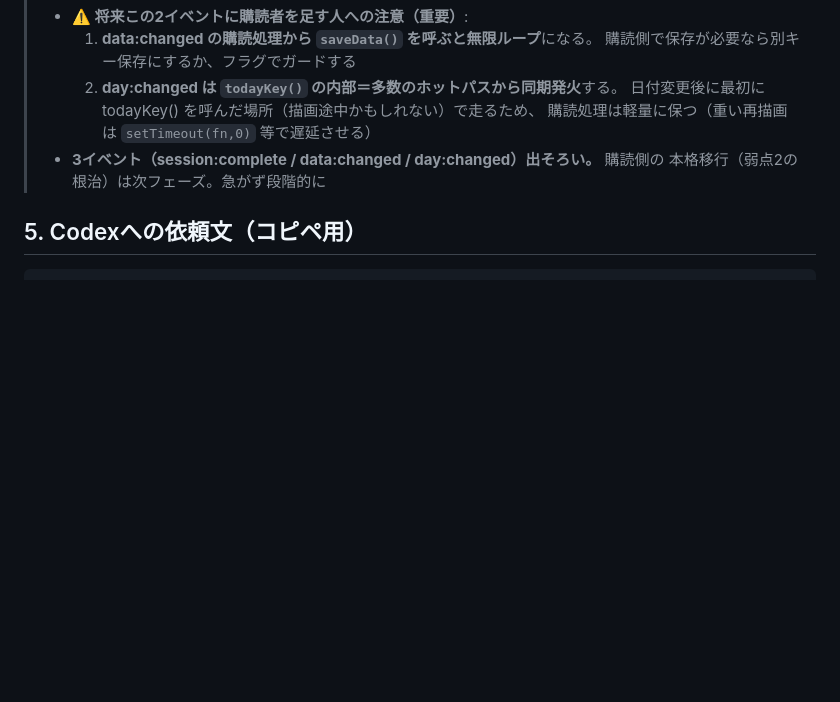
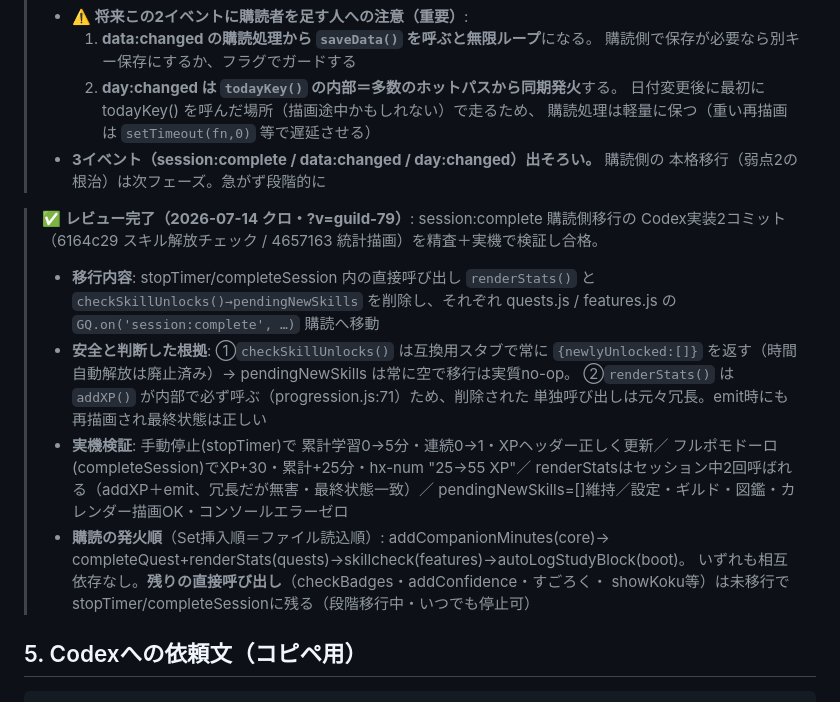
Before and after one commit to yoz400/growth-quest, a Markdown page: docs/spec_event_bus.md, the part around the change. Drawn GitHub-style; blank space fills up the shorter version.

Commit message:
docs: session:complete購読側移行（統計描画・スキルチェック）のレビュー記録を追記
Co-Authored-By: Claude Fable 5 <noreply@anthropic.com>

````diff
--- a/docs/spec_event_bus.md
+++ b/docs/spec_event_bus.md
@@ -109,6 +109,24 @@ const GQ = (() => {
 > - **3イベント（session:complete / data:changed / day:changed）出そろい。** 購読側の
 >   本格移行（弱点2の根治）は次フェーズ。急がず段階的に
 
+> ✅ **レビュー完了（2026-07-14 クロ・?v=guild-79）**: session:complete 購読側移行の
+> Codex実装2コミット（6164c29 スキル解放チェック / 4657163 統計描画）を精査＋実機で検証し合格。
+> - **移行内容**: stopTimer/completeSession 内の直接呼び出し `renderStats()` と
+>   `checkSkillUnlocks()→pendingNewSkills` を削除し、それぞれ quests.js / features.js の
+>   `GQ.on('session:complete', …)` 購読へ移動
+> - **安全と判断した根拠**: ①`checkSkillUnlocks()` は互換用スタブで常に `{newlyUnlocked:[]}`
+>   を返す（時間自動解放は廃止済み）→ pendingNewSkills は常に空で移行は実質no-op。
+>   ②`renderStats()` は `addXP()` が内部で必ず呼ぶ（progression.js:71）ため、削除された
+>   単独呼び出しは元々冗長。emit時にも再描画され最終状態は正しい
+> - **実機検証**: 手動停止(stopTimer)で 累計学習0→5分・連続0→1・XPヘッダー正しく更新／
+>   フルポモドーロ(completeSession)でXP+30・累計+25分・hx-num "25→55 XP"／
+>   renderStatsはセッション中2回呼ばれる（addXP＋emit、冗長だが無害・最終状態一致）／
+>   pendingNewSkills=[]維持／設定・ギルド・図鑑・カレンダー描画OK・コンソールエラーゼロ
+> - **購読の発火順**（Set挿入順＝ファイル読込順）: addCompanionMinutes(core)→
+>   completeQuest+renderStats(quests)→skillcheck(features)→autoLogStudyBlock(boot)。
+>   いずれも相互依存なし。**残りの直接呼び出し**（checkBadges・addConfidence・すごろく・
+>   showKoku等）は未移行でstopTimer/completeSessionに残る（段階移行中・いつでも停止可）
+
 ## 5. Codexへの依頼文（コピペ用）
 
 ```text
````
